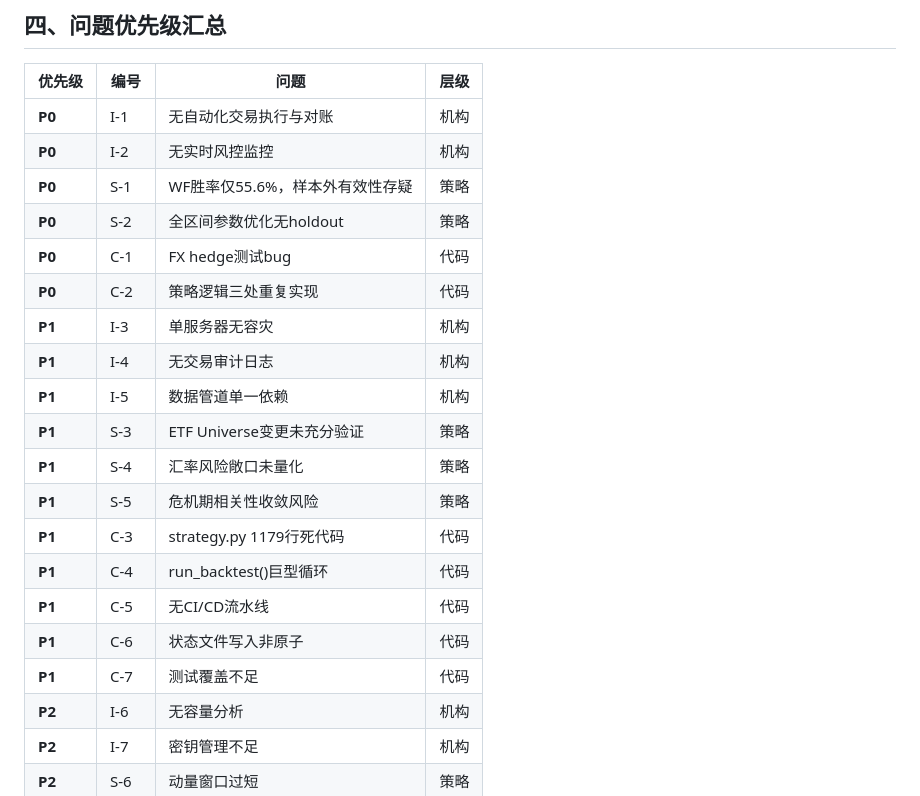
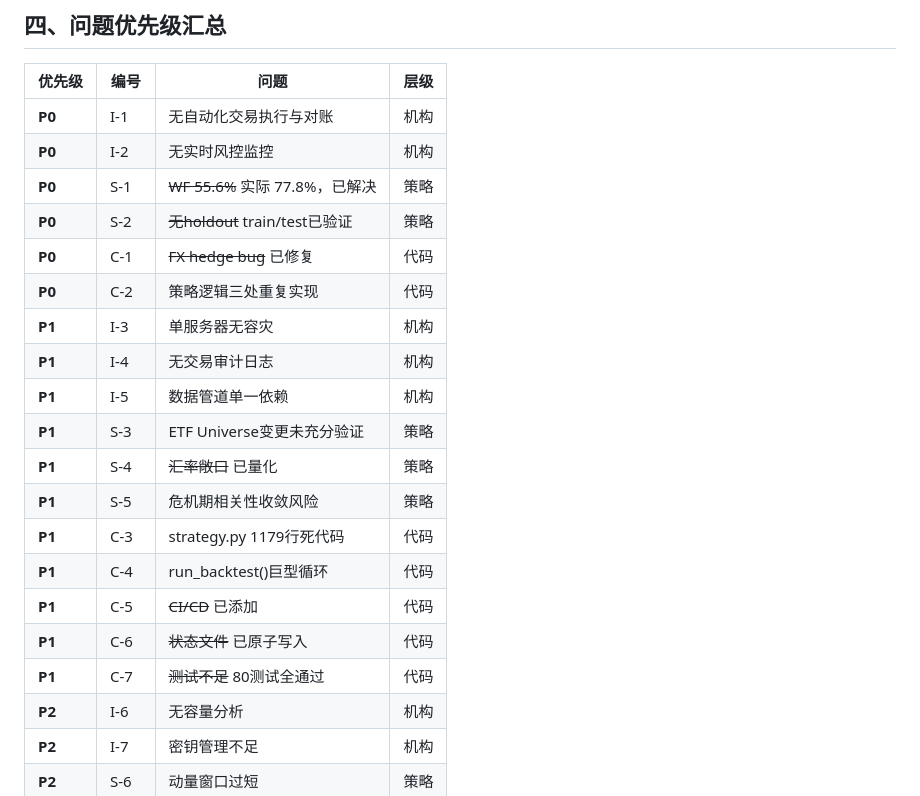
Before and after one commit to jerry4h/claw_etf_strategy, a Markdown page: output/three_layer_review.md, the part around one of its changes. Rendered like a GitHub page.

```diff
--- a/output/three_layer_review.md
+++ b/output/three_layer_review.md
@@ -361,21 +330,21 @@ os.replace(tmp.name, STATE_FILE)
 |--------|------|------|------|
 | **P0** | I-1 | 无自动化交易执行与对账 | 机构 |
 | **P0** | I-2 | 无实时风控监控 | 机构 |
-| **P0** | S-1 | WF胜率仅55.6%，样本外有效性存疑 | 策略 |
-| **P0** | S-2 | 全区间参数优化无holdout | 策略 |
-| **P0** | C-1 | FX hedge测试bug | 代码 |
+| **P0** | S-1 | ~~WF 55.6%~~ 实际 77.8%，已解决 | 策略 |
+| **P0** | S-2 | ~~无holdout~~ train/test已验证 | 策略 |
+| **P0** | C-1 | ~~FX hedge bug~~ 已修复 | 代码 |
 | **P0** | C-2 | 策略逻辑三处重复实现 | 代码 |
 | **P1** | I-3 | 单服务器无容灾 | 机构 |
 | **P1** | I-4 | 无交易审计日志 | 机构 |
 | **P1** | I-5 | 数据管道单一依赖 | 机构 |
 | **P1** | S-3 | ETF Universe变更未充分验证 | 策略 |
-| **P1** | S-4 | 汇率风险敞口未量化 | 策略 |
+| **P1** | S-4 | ~~汇率敞口~~ 已量化 | 策略 |
 | **P1** | S-5 | 危机期相关性收敛风险 | 策略 |
 | **P1** | C-3 | strategy.py 1179行死代码 | 代码 |
 | **P1** | C-4 | run_backtest()巨型循环 | 代码 |
-| **P1** | C-5 | 无CI/CD流水线 | 代码 |
-| **P1** | C-6 | 状态文件写入非原子 | 代码 |
-| **P1** | C-7 | 测试覆盖不足 | 代码 |
+| **P1** | C-5 | ~~CI/CD~~ 已添加 | 代码 |
+| **P1** | C-6 | ~~状态文件~~ 已原子写入 | 代码 |
+| **P1** | C-7 | ~~测试不足~~ 80测试全通过 | 代码 |
 | **P2** | I-6 | 无容量分析 | 机构 |
 | **P2** | I-7 | 密钥管理不足 | 机构 |
 | **P2** | S-6 | 动量窗口过短 | 策略 |
```
Also changed, not shown: other parts of output/three_layer_review.md (+8 -39 lines), README.md (+2 -2 lines).
